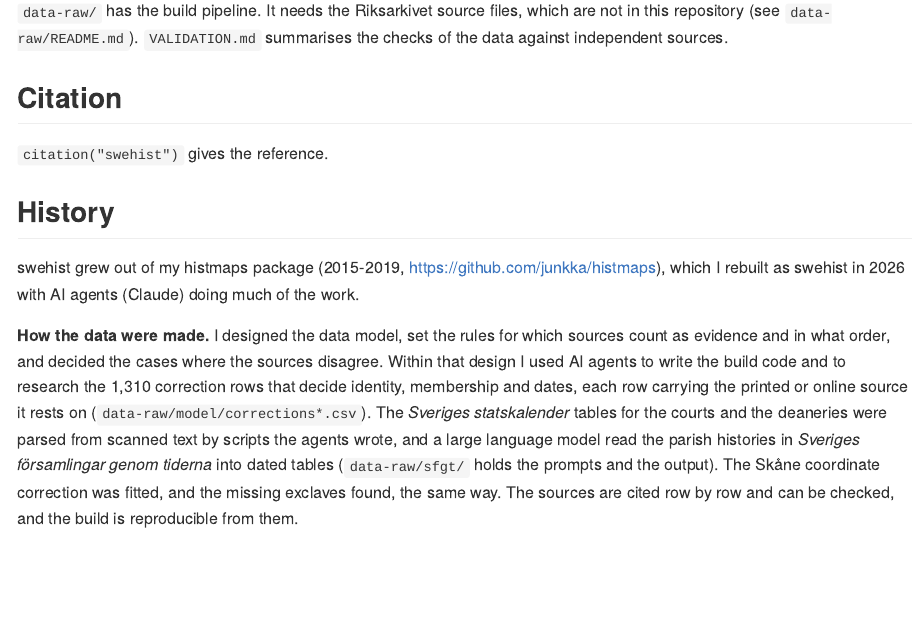
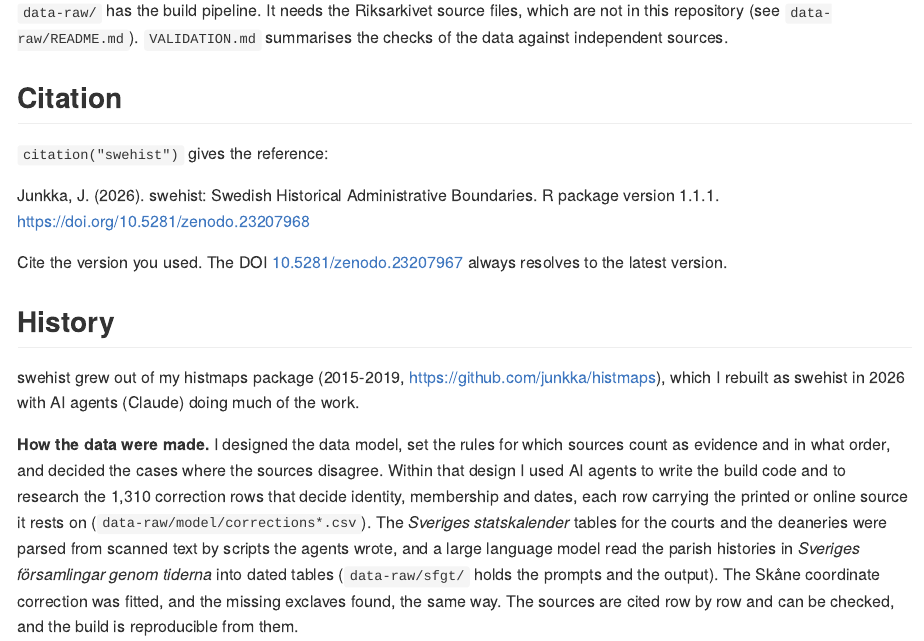
Before and after one commit to junkka/swehist, an R Markdown document (README.Rmd): the page in a window 1100 px wide, from 2910 px down. The pictures show the output file README.md that the author committed with the source, drawn offline in the style of GitHub; badge pictures from the web are left out.

Commit message:
The Zenodo DOI of 1.1.1 in the citation and the README
10.5281/zenodo.23207968 for this version, 10.5281/zenodo.23207967 for
all versions (the README badge).

Co-Authored-By: Claude Opus 5.5 (1M context) <noreply@anthropic.com>

```diff
--- a/README.Rmd
+++ b/README.Rmd
@@ -131,7 +133,14 @@ sources.
 
 ## Citation
 
-`citation("swehist")` gives the reference.
+`citation("swehist")` gives the reference:
+
+Junkka, J. (2026). swehist: Swedish Historical Administrative Boundaries.
+R package version 1.1.1. <https://doi.org/10.5281/zenodo.23207968>
+
+Cite the version you used. The DOI
+[10.5281/zenodo.23207967](https://doi.org/10.5281/zenodo.23207967) always
+resolves to the latest version.
 
 ## History
 
```
Also changed, not shown: README.md, README.Rmd (2 more changed lines), 2 other files.
